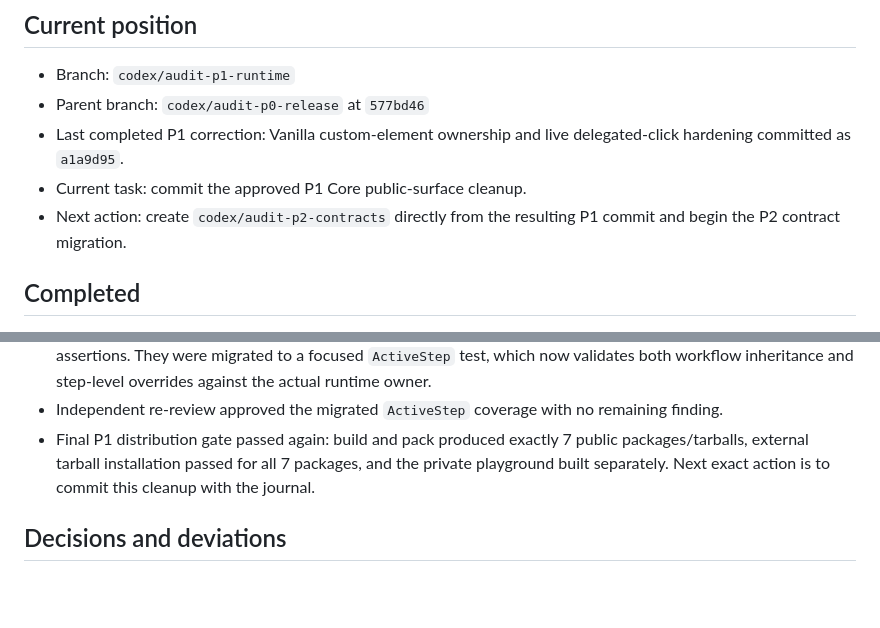
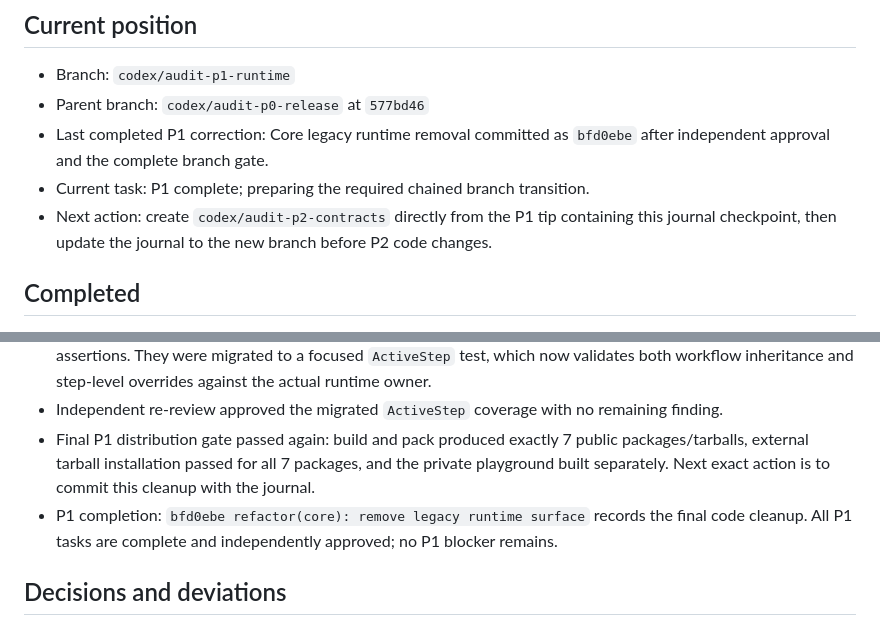
Before and after one commit to Glowhop/glow-tour, a Markdown page: AUDIT_IMPLEMENTATION_PROGRESS.md, 2 parts joined by grey strips. Rendered like a GitHub page; blank space fills up the shorter version.

Commit message:
docs(audit): checkpoint p1 completion

```diff
--- a/AUDIT_IMPLEMENTATION_PROGRESS.md
+++ b/AUDIT_IMPLEMENTATION_PROGRESS.md
@@ -6,9 +6,9 @@ Last updated: 2026-08-22
 
 - Branch: `codex/audit-p1-runtime`
 - Parent branch: `codex/audit-p0-release` at `577bd46`
-- Last completed P1 correction: Vanilla custom-element ownership and live delegated-click hardening committed as `a1a9d95`.
-- Current task: commit the approved P1 Core public-surface cleanup.
-- Next action: create `codex/audit-p2-contracts` directly from the resulting P1 commit and begin the P2 contract migration.
+- Last completed P1 correction: Core legacy runtime removal committed as `bfd0ebe` after independent approval and the complete branch gate.
+- Current task: P1 complete; preparing the required chained branch transition.
+- Next action: create `codex/audit-p2-contracts` directly from the P1 tip containing this journal checkpoint, then update the journal to the new branch before P2 code changes.
 
 ## Completed
 
@@ -302,6 +302,7 @@ Last updated: 2026-08-22
 - Independent review found that deleting the legacy workflow suite also removed two presentation-default assertions. They were migrated to a focused `ActiveStep` test, which now validates both workflow inheritance and step-level overrides against the actual runtime owner.
 - Independent re-review approved the migrated `ActiveStep` coverage with no remaining finding.
 - Final P1 distribution gate passed again: build and pack produced exactly 7 public packages/tarballs, external tarball installation passed for all 7 packages, and the private playground built separately. Next exact action is to commit this cleanup with the journal.
+- P1 completion: `bfd0ebe refactor(core): remove legacy runtime surface` records the final code cleanup. All P1 tasks are complete and independently approved; no P1 blocker remains.
 
 ## Decisions and deviations
 
```
